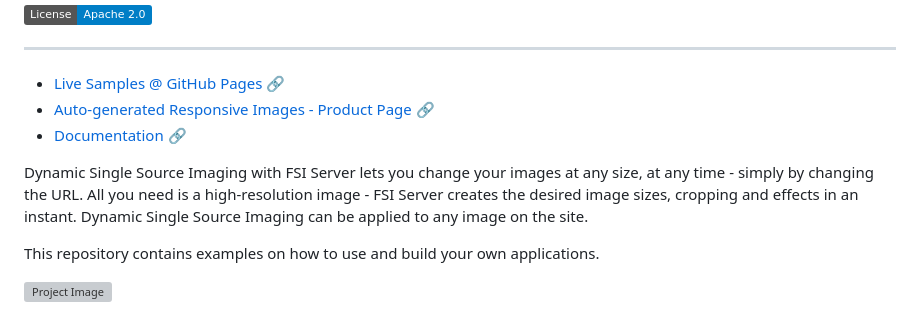
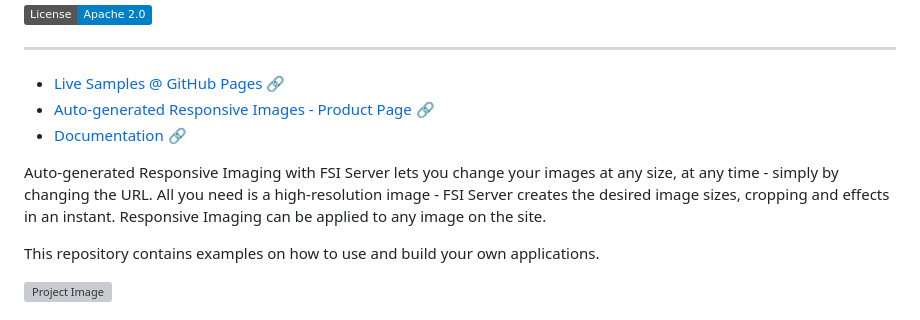
Before and after one commit to neptunelabs/fsi-image-samples, a Markdown page: README.md, the part around the change. GitHub-like rendering; badges without logos; grey boxes are pictures that could not be loaded.

Commit message:
updated links

```diff
--- a/README.md
+++ b/README.md
@@ -11,9 +11,9 @@
 * [Auto-generated Responsive Images - Product Page 🔗](https://www.neptunelabs.com/dynamic-imaging/)
 * [Documentation 🔗][Docs]
 
-Dynamic Single Source Imaging with FSI Server lets you change your images at any size, at any time - simply by changing
+Auto-generated Responsive Imaging with FSI Server lets you change your images at any size, at any time - simply by changing
 the URL. All you need is a high-resolution image - FSI Server creates the desired image sizes, cropping and effects in
-an instant. Dynamic Single Source Imaging can be applied to any image on the site.
+an instant. Responsive Imaging can be applied to any image on the site.
 
 This repository contains examples on how to use and build your own applications.
 
```
